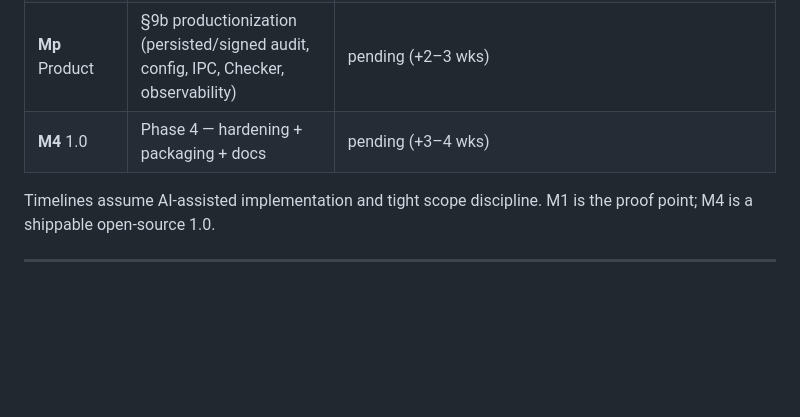
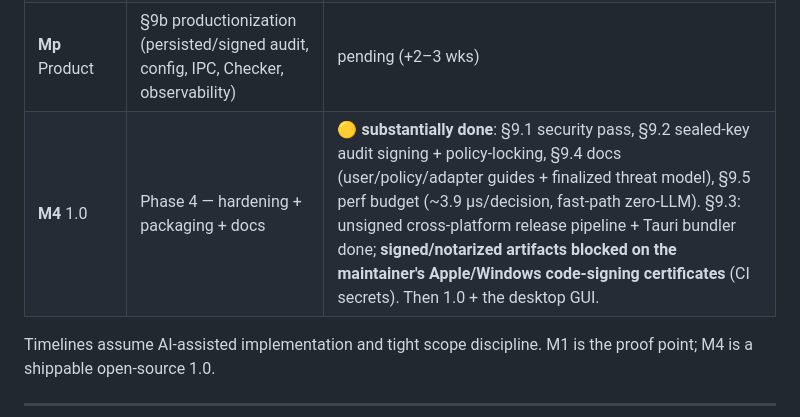
Before and after one commit to Vadale/project-guardian, a Markdown page: ROADMAP.md, the part around the change. GitHub-like rendering; blank space fills up the shorter version.

Commit message:
docs: mark milestone M4 (Phase 4) substantially done (#32)
Phase 4 (§9.1/§9.2/§9.4/§9.5) landed across PRs #28-#31; §9.3 unsigned packaging +
Tauri bundler done, signed/notarized artifacts blocked on the maintainer's
code-signing certificates.

Co-authored-by: Vadale <grauj@outlook.it>

```diff
--- a/ROADMAP.md
+++ b/ROADMAP.md
@@ -721,7 +721,7 @@ The MVP cuts corners that a real product cannot. These make the existing core
 | **M2** Contained | Phase 2 — proxy + sandbox + hook adapter + **MCP proxy (§7.5)** | 🟢 **done**: hook (§7.4), network proxy w/ TLS MITM + broker injection + body-exfil inspection + ask→cockpit (§7.1), CA-trust onboarding (§7.2), exec sandbox (§7.3), stdio MCP proxy (§7.5). Tracked niceties: WS frame inspection, Tauri CA button, Windows sandbox, Streamable HTTP (deferred). |
 | **M3** Delegated | Phase 3 — broker, learning, report, signed packs | 🟢 **done (pragmatic)**: broker OS-keychain + least-privilege caveats (§8.1), constrained adaptive suggestions (§8.2), safety report (§8.3), ed25519-signed policy packs (§8.4), lightweight verifiable credentials (§8.5), agent-adapter integrations (§8.6). Deferred w/ rationale: OAuth/hardware-keys/zeroize, full W3C-VC/DID interop, pack review/reputation registry. |
 | **Mp** Product | §9b productionization (persisted/signed audit, config, IPC, Checker, observability) | pending (+2–3 wks) |
-| **M4** 1.0 | Phase 4 — hardening + packaging + docs | pending (+3–4 wks) |
+| **M4** 1.0 | Phase 4 — hardening + packaging + docs | 🟡 **substantially done**: §9.1 security pass, §9.2 sealed-key audit signing + policy-locking, §9.4 docs (user/policy/adapter guides + finalized threat model), §9.5 perf budget (~3.9 µs/decision, fast-path zero-LLM). §9.3: unsigned cross-platform release pipeline + Tauri bundler done; **signed/notarized artifacts blocked on the maintainer's Apple/Windows code-signing certificates** (CI secrets). Then 1.0 + the desktop GUI. |
 
 Timelines assume AI-assisted implementation and tight scope discipline. M1 is the
 proof point; M4 is a shippable open-source 1.0.
```
